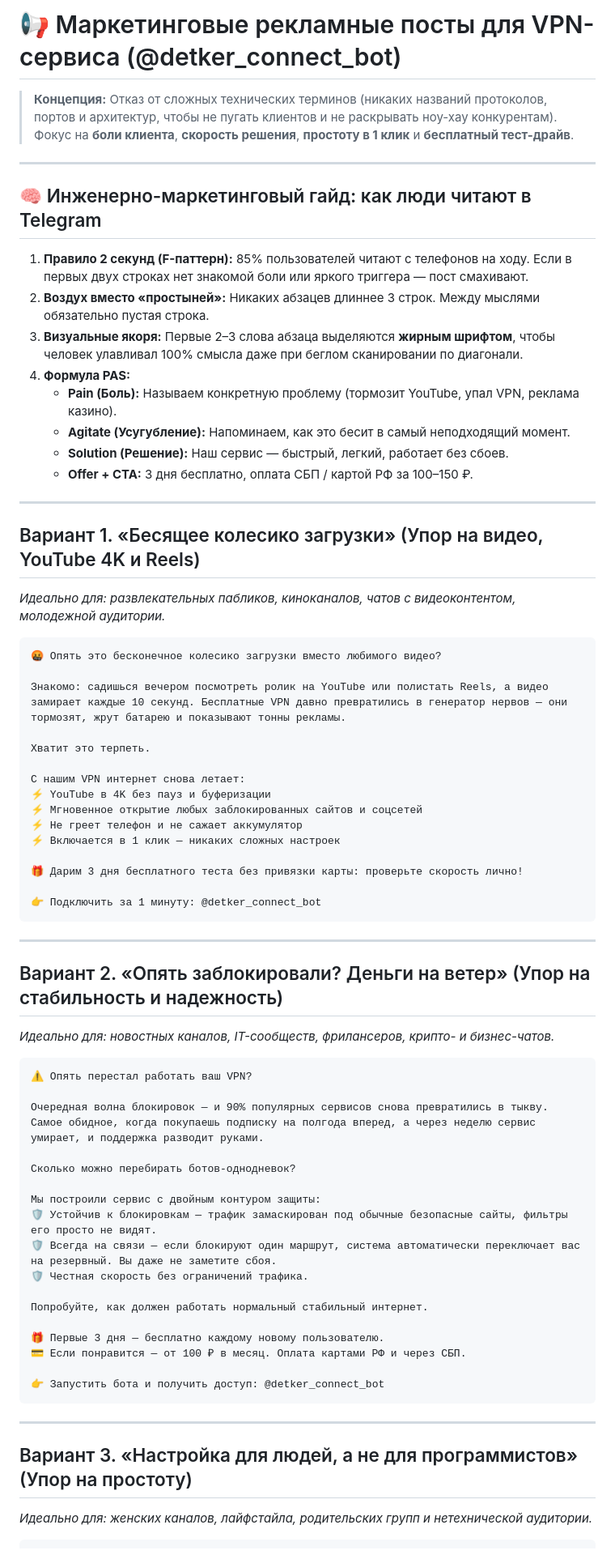
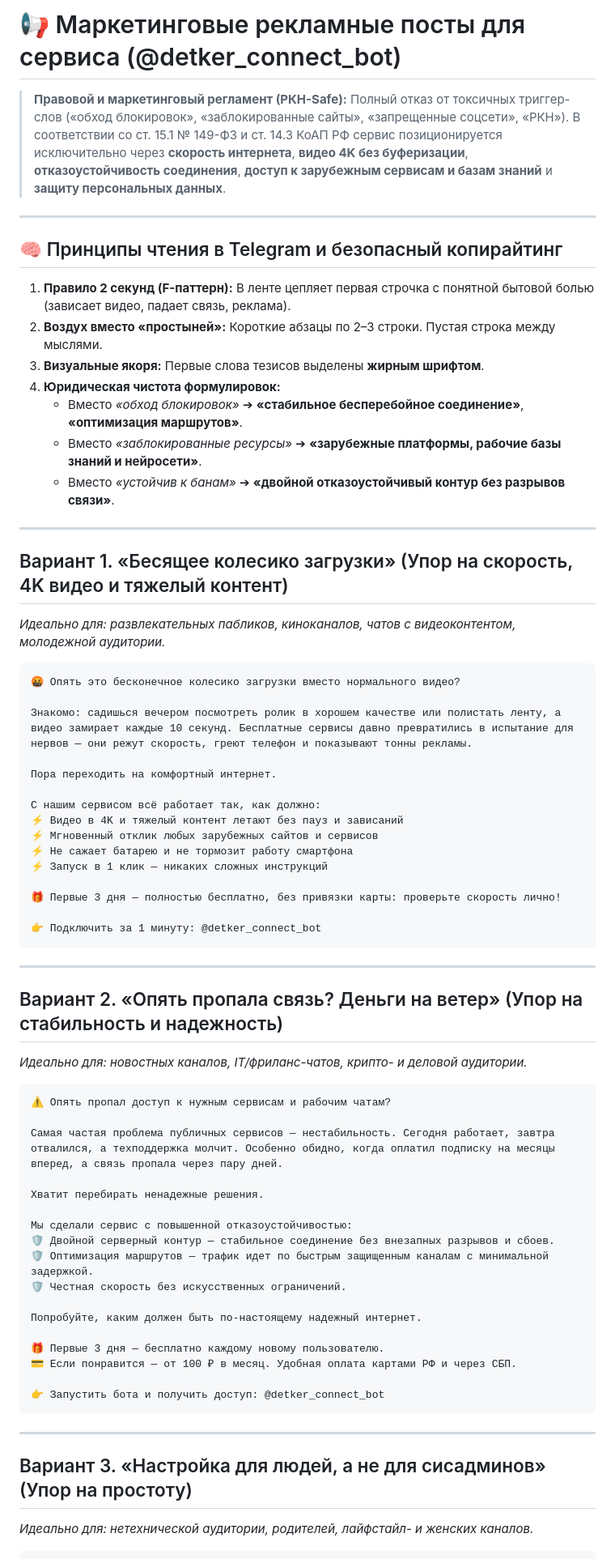
Before and after one commit to detkeroot/vless-shopbot-rixxx-edition, a Markdown page: docs/promo/PROMO_POST.md, the part around one of its changes. Shown at 81% size. Rendered like a GitHub page.

Commit message:
docs(promo): neutralize all RKN triggers and sanitize copy under 149-FZ

````diff
--- a/docs/promo/PROMO_POST.md
+++ b/docs/promo/PROMO_POST.md
@@ -1,71 +1,71 @@
-# 📢 Маркетинговые рекламные посты для VPN-сервиса (@detker_connect_bot)
+# 📢 Маркетинговые рекламные посты для сервиса (@detker_connect_bot)
 
-> **Концепция:** Отказ от сложных технических терминов (никаких названий протоколов, портов и архитектур, чтобы не пугать клиентов и не раскрывать ноу-хау конкурентам). Фокус на **боли клиента**, **скорость решения**, **простоту в 1 клик** и **бесплатный тест-драйв**.
+> **Правовой и маркетинговый регламент (РКН-Safe):** Полный отказ от токсичных триггер-слов («обход блокировок», «заблокированные сайты», «запрещенные соцсети», «РКН»).
+> В соответствии со ст. 15.1 № 149-ФЗ и ст. 14.3 КоАП РФ сервис позиционируется исключительно через **скорость интернета**, **видео 4K без буферизации**, **отказоустойчивость соединения**, **доступ к зарубежным сервисам и базам знаний** и **защиту персональных данных**.
 
 ---
 
-## 🧠 Инженерно-маркетинговый гайд: как люди читают в Telegram
+## 🧠 Принципы чтения в Telegram и безопасный копирайтинг
 
-1. **Правило 2 секунд (F-паттерн):** 85% пользователей читают с телефонов на ходу. Если в первых двух строках нет знакомой боли или яркого триггера — пост смахивают.
-2. **Воздух вместо «простыней»:** Никаких абзацев длиннее 3 строк. Между мыслями обязательно пустая строка.
-3. **Визуальные якоря:** Первые 2–3 слова абзаца выделяются **жирным шрифтом**, чтобы человек улавливал 100% смысла даже при беглом сканировании по диагонали.
-4. **Формула PAS:**
-   - **Pain (Боль):** Называем конкретную проблему (тормозит YouTube, упал VPN, реклама казино).
-   - **Agitate (Усугубление):** Напоминаем, как это бесит в самый неподходящий момент.
-   - **Solution (Решение):** Наш сервис — быстрый, легкий, работает без сбоев.
-   - **Offer + CTA:** 3 дня бесплатно, оплата СБП / картой РФ за 100–150 ₽.
+1. **Правило 2 секунд (F-паттерн):** В ленте цепляет первая строчка с понятной бытовой болью (зависает видео, падает связь, реклама).
+2. **Воздух вместо «простыней»:** Короткие абзацы по 2–3 строки. Пустая строка между мыслями.
+3. **Визуальные якоря:** Первые слова тезисов выделены **жирным шрифтом**.
+4. **Юридическая чистота формулировок:**
+   - Вместо *«обход блокировок»* ➔ **«стабильное бесперебойное соединение»**, **«оптимизация маршрутов»**.
+   - Вместо *«заблокированные ресурсы»* ➔ **«зарубежные платформы, рабочие базы знаний и нейросети»**.
+   - Вместо *«устойчив к банам»* ➔ **«двойной отказоустойчивый контур без разрывов связи»**.
 
 ---
 
-## Вариант 1. «Бесящее колесико загрузки» (Упор на видео, YouTube 4K и Reels)
+## Вариант 1. «Бесящее колесико загрузки» (Упор на скорость, 4K видео и тяжелый контент)
 *Идеально для: развлекательных пабликов, киноканалов, чатов с видеоконтентом, молодежной аудитории.*
 
 ```text
-🤬 Опять это бесконечное колесико загрузки вместо любимого видео?
+🤬 Опять это бесконечное колесико загрузки вместо нормального видео?
 
-Знакомо: садишься вечером посмотреть ролик на YouTube или полистать Reels, а видео замирает каждые 10 секунд. Бесплатные VPN давно превратились в генератор нервов — они тормозят, жрут батарею и показывают тонны рекламы.
+Знакомо: садишься вечером посмотреть ролик в хорошем качестве или полистать ленту, а видео замирает каждые 10 секунд. Бесплатные сервисы давно превратились в испытание для нервов — они режут скорость, греют телефон и показывают тонны рекламы.
 
-Хватит это терпеть.
+Пора переходить на комфортный интернет.
 
-С нашим VPN интернет снова летает:
-⚡️ YouTube в 4K без пауз и буферизации
-⚡️ Мгновенное открытие любых заблокированных сайтов и соцсетей
-⚡️ Не греет телефон и не сажает аккумулятор
-⚡️ Включается в 1 клик — никаких сложных настроек
+С нашим сервисом всё работает так, как должно:
+⚡️ Видео в 4K и тяжелый контент летают без пауз и зависаний
+⚡️ Мгновенный отклик любых зарубежных сайтов и сервисов
+⚡️ Не сажает батарею и не тормозит работу смартфона
+⚡️ Запуск в 1 клик — никаких сложных инструкций
 
-🎁 Дарим 3 дня бесплатного теста без привязки карты: проверьте скорость лично!
+🎁 Первые 3 дня — полностью бесплатно, без привязки карты: проверьте скорость лично!
 
 👉 Подключить за 1 минуту: @detker_connect_bot
 ```
 
 ---
 
-## Вариант 2. «Опять заблокировали? Деньги на ветер» (Упор на стабильность и надежность)
-*Идеально для: новостных каналов, IT-сообществ, фрилансеров, крипто- и бизнес-чатов.*
+## Вариант 2. «Опять пропала связь? Деньги на ветер» (Упор на стабильность и надежность)
+*Идеально для: новостных каналов, IT/фриланс-чатов, крипто- и деловой аудитории.*
 
 ```text
-⚠️ Опять перестал работать ваш VPN?
+⚠️ Опять пропал доступ к нужным сервисам и рабочим чатам?
 
-Очередная волна блокировок — и 90% популярных сервисов снова превратились в тыкву. Самое обидное, когда покупаешь подписку на полгода вперед, а через неделю сервис умирает, и поддержка разводит руками.
+Самая частая проблема публичных сервисов — нестабильность. Сегодня работает, завтра отвалился, а техподдержка молчит. Особенно обидно, когда оплатил подписку на месяцы вперед, а связь пропала через пару дней.
 
-Сколько можно перебирать ботов-однодневок?
+Хватит перебирать ненадежные решения.
 
-Мы построили сервис с двойным контуром защиты:
-🛡 Устойчив к блокировкам — трафик замаскирован под обычные безопасные сайты, фильтры его просто не видят.
-🛡 Всегда на связи — если блокируют один маршрут, система автоматически переключает вас на резервный. Вы даже не заметите сбоя.
-🛡 Честная скорость без ограничений трафика.
+Мы сделали сервис с повышенной отказоустойчивостью:
+🛡 Двойной серверный контур — стабильное соединение без внезапных разрывов и сбоев.
+🛡 Оптимизация маршрутов — трафик идет по быстрым защищенным каналам с минимальной задержкой.
+🛡 Честная скорость без искусственных ограничений.
 
-Попробуйте, как должен работать нормальный стабильный интернет.
+Попробуйте, каким должен быть по-настоящему надежный интернет.
 
 🎁 Первые 3 дня — бесплатно каждому новому пользователю.
-💳 Если понравится — от 100 ₽ в месяц. Оплата картами РФ и через СБП.
+💳 Если понравится — от 100 ₽ в месяц. Удобная оплата картами РФ и через СБП.
 
 👉 Запустить бота и получить доступ: @detker_connect_bot
 ```
 
 ---
 
-## Вариант 3. «Настройка для людей, а не для программистов» (Упор на простоту)
-*Идеально для: женских каналов, лайфстайла, родительских групп и нетехнической аудитории.*
+## Вариант 3. «Настройка для людей, а не для сисадминов» (Упор на простоту)
+*Идеально для: нетехнической аудитории, родителей, лайфстайл- и женских каналов.*
 
 ```text
````
Also changed, not shown: other parts of docs/promo/PROMO_POST.md (+26 -25 lines).
